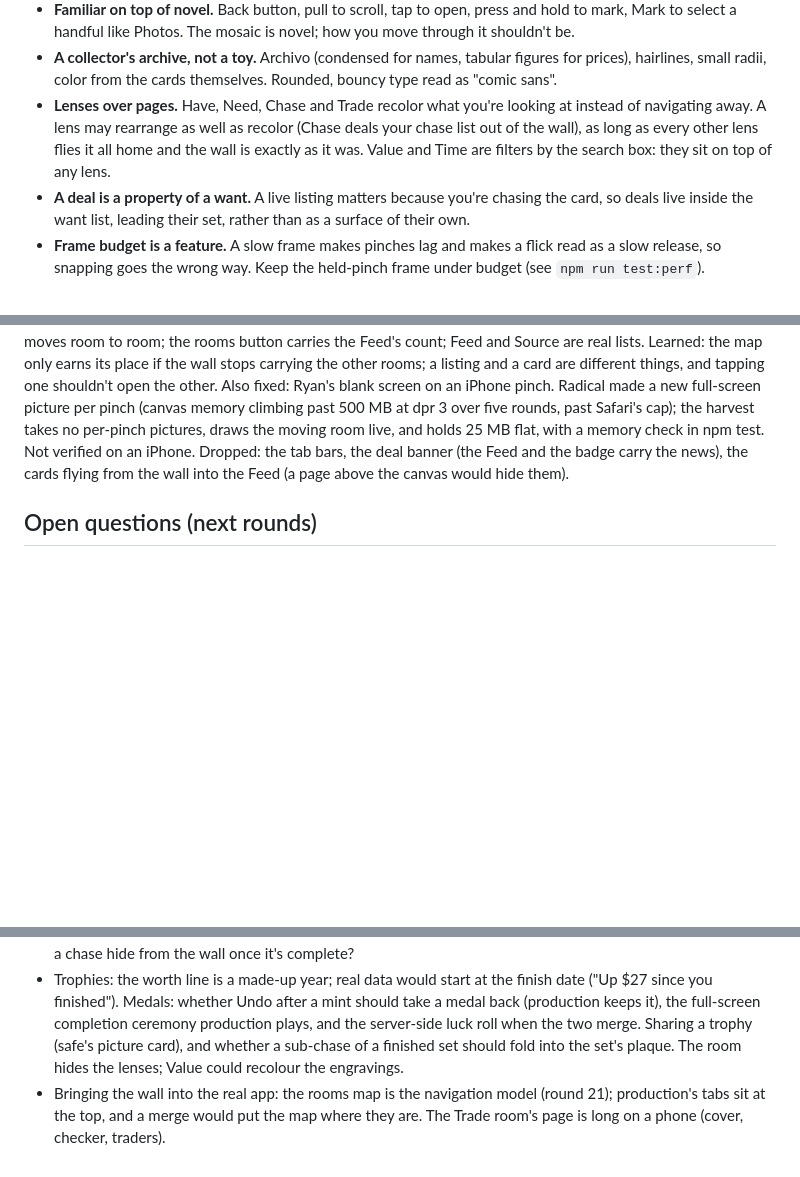
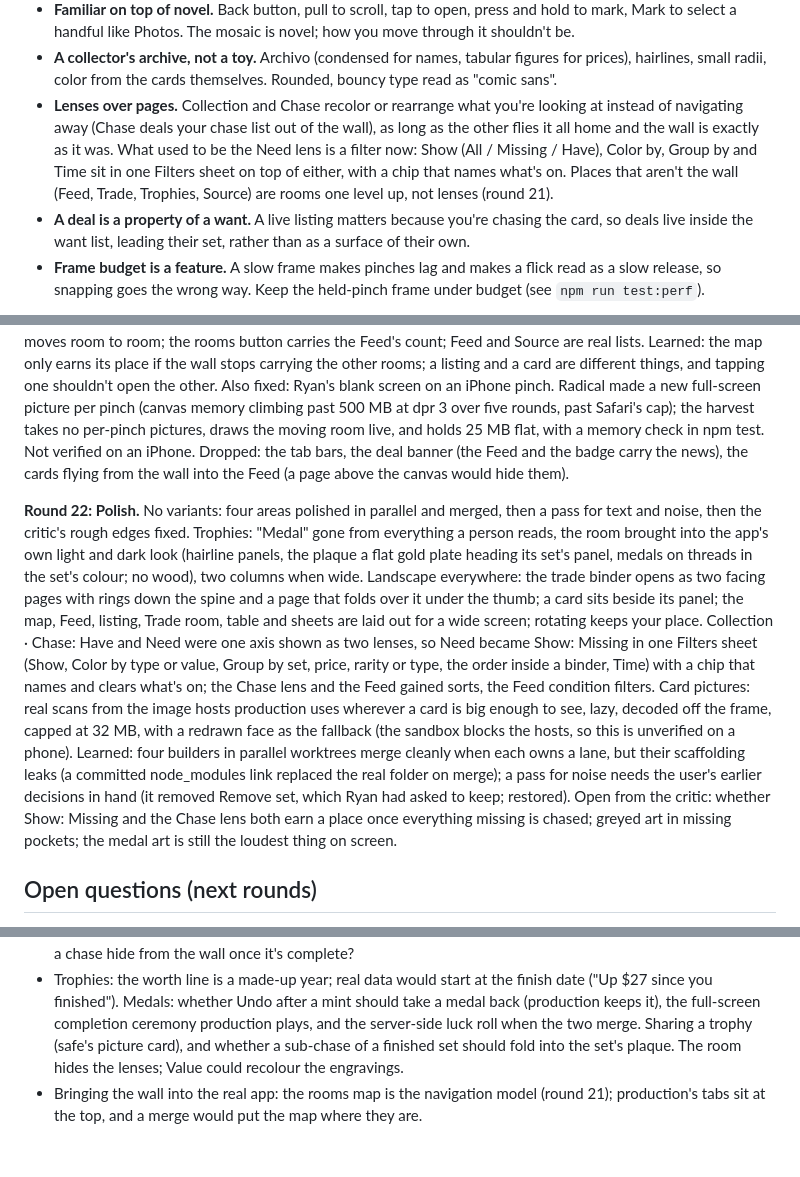
Before and after one commit to rienkenuhdee/card-chaser-tests, a Markdown page: EXPERIMENTS.md, 3 parts joined by grey strips. Drawn GitHub-style; blank space fills up the shorter version.

Commit message:
Log round 22 (polish) and update the lens principle
Co-Authored-By: Claude Opus 5.5 <noreply@anthropic.com>
Claude-Session: https://claude.ai/code/session_011CfYbHW17mPKRjMDqrqvwH

```diff
--- a/EXPERIMENTS.md
+++ b/EXPERIMENTS.md
@@ -23,9 +23,11 @@
   handful like Photos. The mosaic is novel; how you move through it shouldn't be.
 - **A collector's archive, not a toy.** Archivo (condensed for names, tabular figures for prices), hairlines, small
   radii, color from the cards themselves. Rounded, bouncy type read as "comic sans".
-- **Lenses over pages.** Have, Need, Chase and Trade recolor what you're looking at instead of navigating away. A lens
-  may rearrange as well as recolor (Chase deals your chase list out of the wall), as long as every other lens flies it
-  all home and the wall is exactly as it was. Value and Time are filters by the search box: they sit on top of any lens.
+- **Lenses over pages.** Collection and Chase recolor or rearrange what you're looking at instead of navigating away
+  (Chase deals your chase list out of the wall), as long as the other flies it all home and the wall is exactly as it
+  was. What used to be the Need lens is a filter now: Show (All / Missing / Have), Color by, Group by and Time sit in
+  one Filters sheet on top of either, with a chip that names what's on. Places that aren't the wall (Feed, Trade,
+  Trophies, Source) are rooms one level up, not lenses (round 21).
 - **A deal is a property of a want.** A live listing matters because you're chasing the card, so deals live inside the
   want list, leading their set, rather than as a surface of their own.
 - **Frame budget is a feature.** A slow frame makes pinches lag and makes a flick read as a slow release, so snapping
@@ -269,6 +271,23 @@ past Safari's cap); the harvest takes no per-pinch pictures, draws the moving ro
 a memory check in npm test. Not verified on an iPhone. Dropped: the tab bars, the deal banner (the Feed and the
 badge carry the news), the cards flying from the wall into the Feed (a page above the canvas would hide them).
 
+**Round 22: Polish.** No variants: four areas polished in parallel and merged, then a pass for text and noise, then
+the critic's rough edges fixed. Trophies: "Medal" gone from everything a person reads, the room brought into the
+app's own light and dark look (hairline panels, the plaque a flat gold plate heading its set's panel, medals on
+threads in the set's colour; no wood), two columns when wide. Landscape everywhere: the trade binder opens as two
+facing pages with rings down the spine and a page that folds over it under the thumb; a card sits beside its panel;
+the map, Feed, listing, Trade room, table and sheets are laid out for a wide screen; rotating keeps your place.
+Collection · Chase: Have and Need were one axis shown as two lenses, so Need became Show: Missing in one Filters sheet
+(Show, Color by type or value, Group by set, price, rarity or type, the order inside a binder, Time) with a chip that
+names and clears what's on; the Chase lens and the Feed gained sorts, the Feed condition filters. Card pictures:
+real scans from the image hosts production uses wherever a card is big enough to see, lazy, decoded off the frame,
+capped at 32 MB, with a redrawn face as the fallback (the sandbox blocks the hosts, so this is unverified on a
+phone). Learned: four builders in parallel worktrees merge cleanly when each owns a lane, but their scaffolding
+leaks (a committed node_modules link replaced the real folder on merge); a pass for noise needs the user's earlier
+decisions in hand (it removed Remove set, which Ryan had asked to keep; restored). Open from the critic: whether
+Show: Missing and the Chase lens both earn a place once everything missing is chased; greyed art in missing pockets;
+the medal art is still the loudest thing on screen.
+
 ## Open questions (next rounds)
 
 - A deal arriving off screen: one tap from the line to the offers, and whether the arrival should nudge the wall.
@@ -279,4 +298,4 @@ badge carry the news), the cards flying from the wall into the Feed (a page abov
 - The import: a real import without acquisition dates loses the story (round 20); and the Complete Dex can't be chosen on the import path, only in Choose your sets.
 - A chase's twins: should a custom panel's cards also lead in the Chase lens, or only their set's copy? And should a chase hide from the wall once it's complete?
 - Trophies: the worth line is a made-up year; real data would start at the finish date ("Up $27 since you finished"). Medals: whether Undo after a mint should take a medal back (production keeps it), the full-screen completion ceremony production plays, and the server-side luck roll when the two merge. Sharing a trophy (safe's picture card), and whether a sub-chase of a finished set should fold into the set's plaque. The room hides the lenses; Value could recolour the engravings.
-- Bringing the wall into the real app: the rooms map is the navigation model (round 21); production's tabs sit at the top, and a merge would put the map where they are. The Trade room's page is long on a phone (cover, checker, traders).
+- Bringing the wall into the real app: the rooms map is the navigation model (round 21); production's tabs sit at the top, and a merge would put the map where they are.
```
